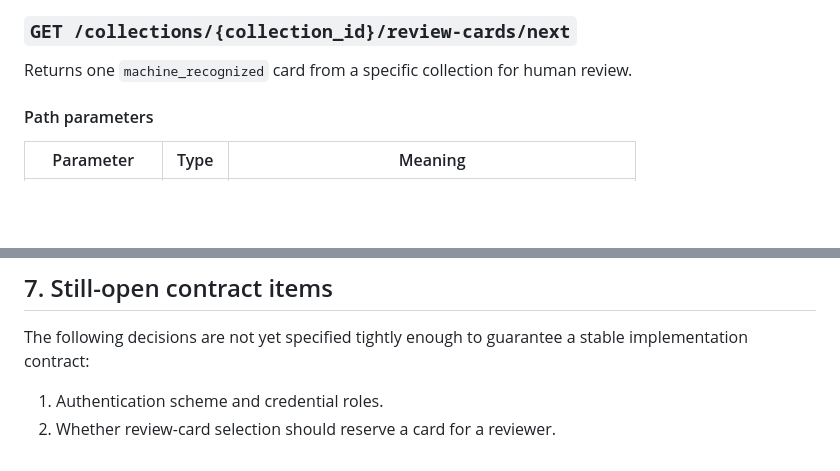
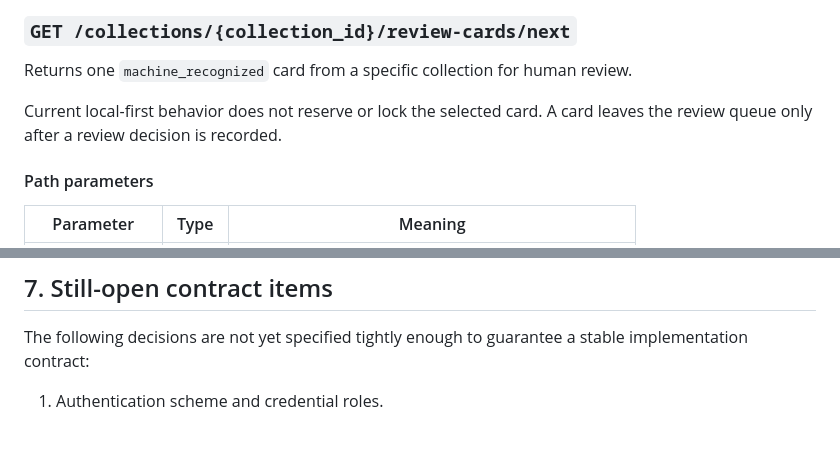
Before and after one commit to schaffer2013/magic-the-collecting, a Markdown page: API.md, 2 parts joined by grey strips. Rendered like a GitHub page; blank space fills up the shorter version.

```diff
--- a/API.md
+++ b/API.md
@@ -442,6 +442,9 @@ Array of unverified-card objects.
 Returns one `machine_recognized` card from a specific collection for human
 review.
 
+Current local-first behavior does not reserve or lock the selected card. A card
+leaves the review queue only after a review decision is recorded.
+
 #### Path parameters
 
 | Parameter | Type | Meaning |
@@ -680,4 +683,3 @@ The following decisions are not yet specified tightly enough to guarantee a
 stable implementation contract:
 
 1. Authentication scheme and credential roles.
-2. Whether review-card selection should reserve a card for a reviewer.
```
Also changed, not shown: ROADMAP.md (+10 -6 lines).
